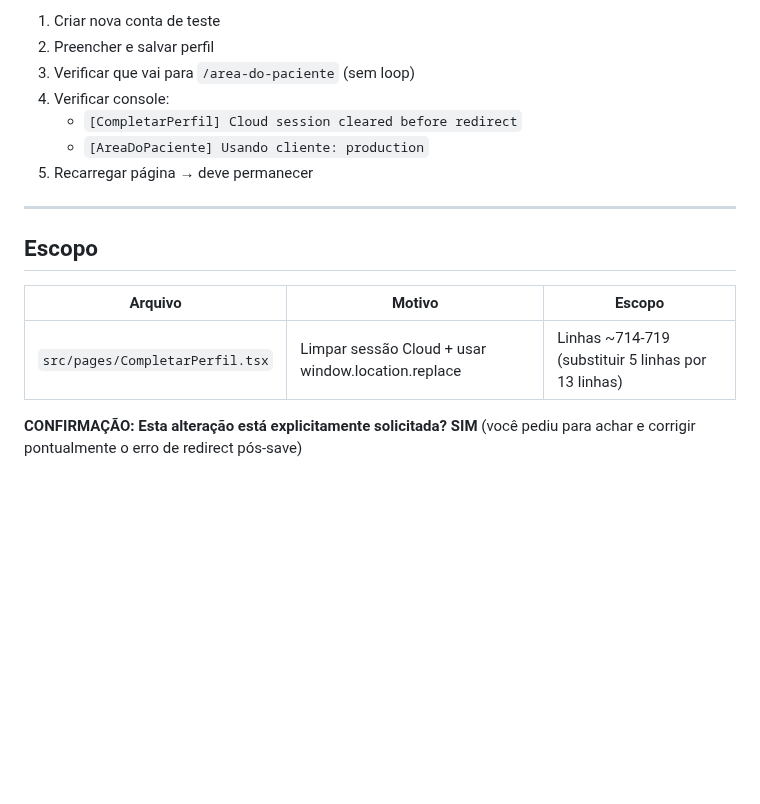
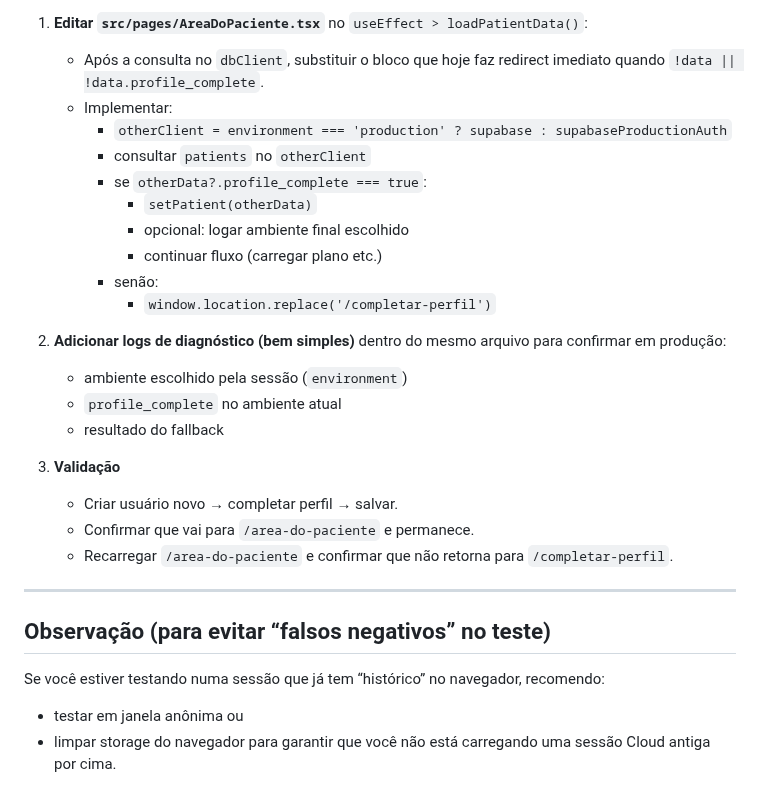
Before and after one commit to luccavgiani-spec/prontiasaude, a Markdown page: .lovable/plan.md, the part around one of its changes. Rendered like a GitHub page; blank space fills up the shorter version.

Commit message:
Updated plan file
Edited UI in Lovable

```diff
--- a/.lovable/plan.md
+++ b/.lovable/plan.md
@@ -80,18 +62,30 @@ Antes de fazer o redirect após salvar o perfil, **limpar sessão do Cloud** par
 
-1. Criar nova conta de teste
-2. Preencher e salvar perfil
-3. Verificar que vai para `/area-do-paciente` (sem loop)
-4. Verificar console:
-   - `[CompletarPerfil] Cloud session cleared before redirect`
-   - `[AreaDoPaciente] Usando cliente: production`
-5. Recarregar página → deve permanecer
+1) **Editar `src/pages/AreaDoPaciente.tsx`** no `useEffect > loadPatientData()`:
+   - Após a consulta no `dbClient`, substituir o bloco que hoje faz redirect imediato quando `!data || !data.profile_complete`.
+   - Implementar:
+     - `otherClient = environment === 'production' ? supabase : supabaseProductionAuth`
+     - consultar `patients` no `otherClient`
+     - se `otherData?.profile_complete === true`:
+       - `setPatient(otherData)`
+       - opcional: logar ambiente final escolhido
+       - continuar fluxo (carregar plano etc.)
+     - senão:
+       - `window.location.replace('/completar-perfil')`
+
+2) **Adicionar logs de diagnóstico (bem simples)** dentro do mesmo arquivo para confirmar em produção:
+   - ambiente escolhido pela sessão (`environment`)
+   - `profile_complete` no ambiente atual
+   - resultado do fallback
+
+3) **Validação**
+   - Criar usuário novo → completar perfil → salvar.
+   - Confirmar que vai para `/area-do-paciente` e permanece.
+   - Recarregar `/area-do-paciente` e confirmar que não retorna para `/completar-perfil`.
 
 ---
 
-## Escopo
-
-| Arquivo | Motivo | Escopo |
-|---------|--------|--------|
-| `src/pages/CompletarPerfil.tsx` | Limpar sessão Cloud + usar window.location.replace | Linhas ~714-719 (substituir 5 linhas por 13 linhas) |
-
-**CONFIRMAÇÃO: Esta alteração está explicitamente solicitada? SIM** (você pediu para achar e corrigir pontualmente o erro de redirect pós-save)
+## Observação (para evitar “falsos negativos” no teste)
+Se você estiver testando numa sessão que já tem “histórico” no navegador, recomendo:
+- testar em janela anônima ou
+- limpar storage do navegador
+para garantir que você não está carregando uma sessão Cloud antiga por cima.
```
Also changed, not shown: other parts of .lovable/plan.md (+42 -60 lines).
